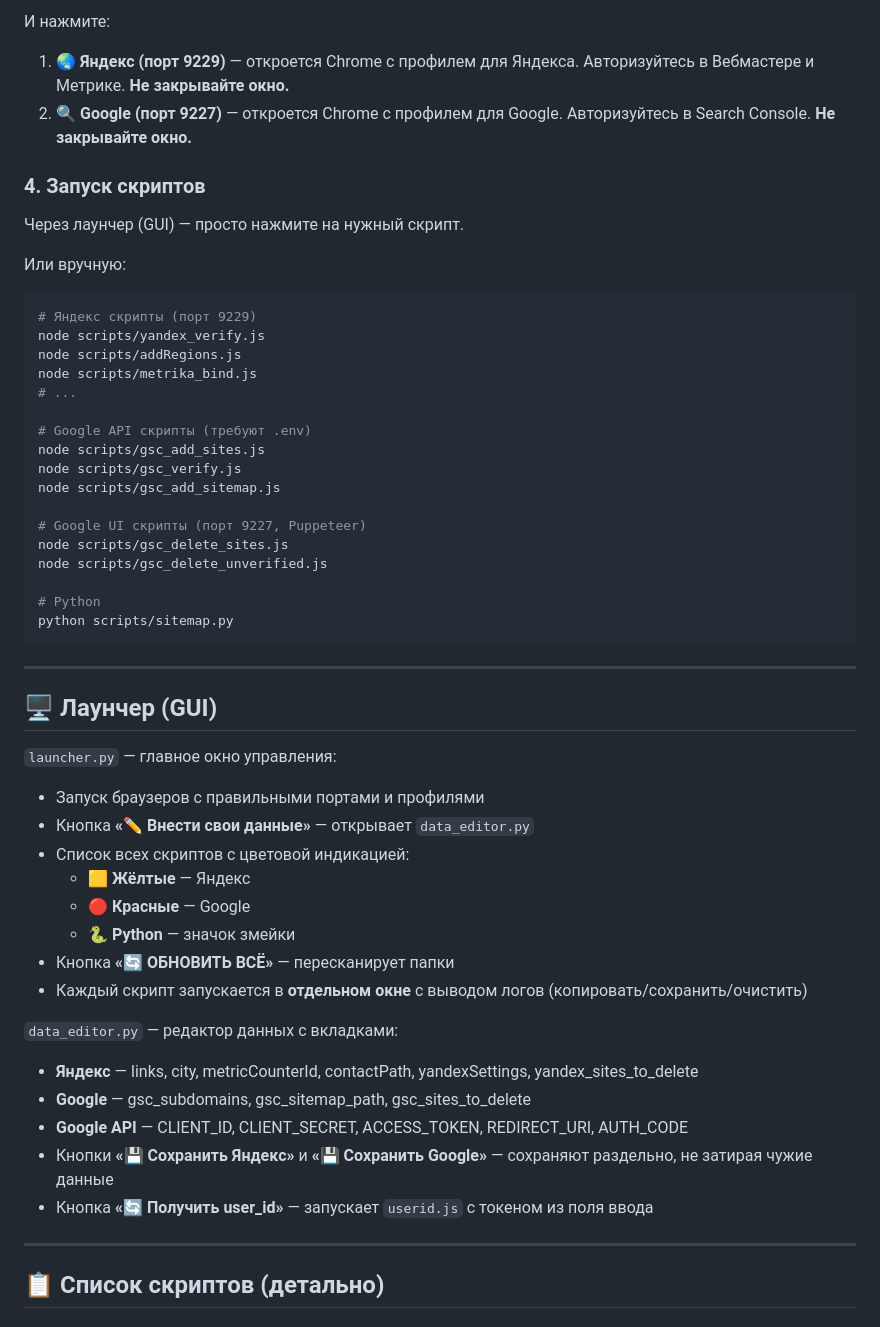
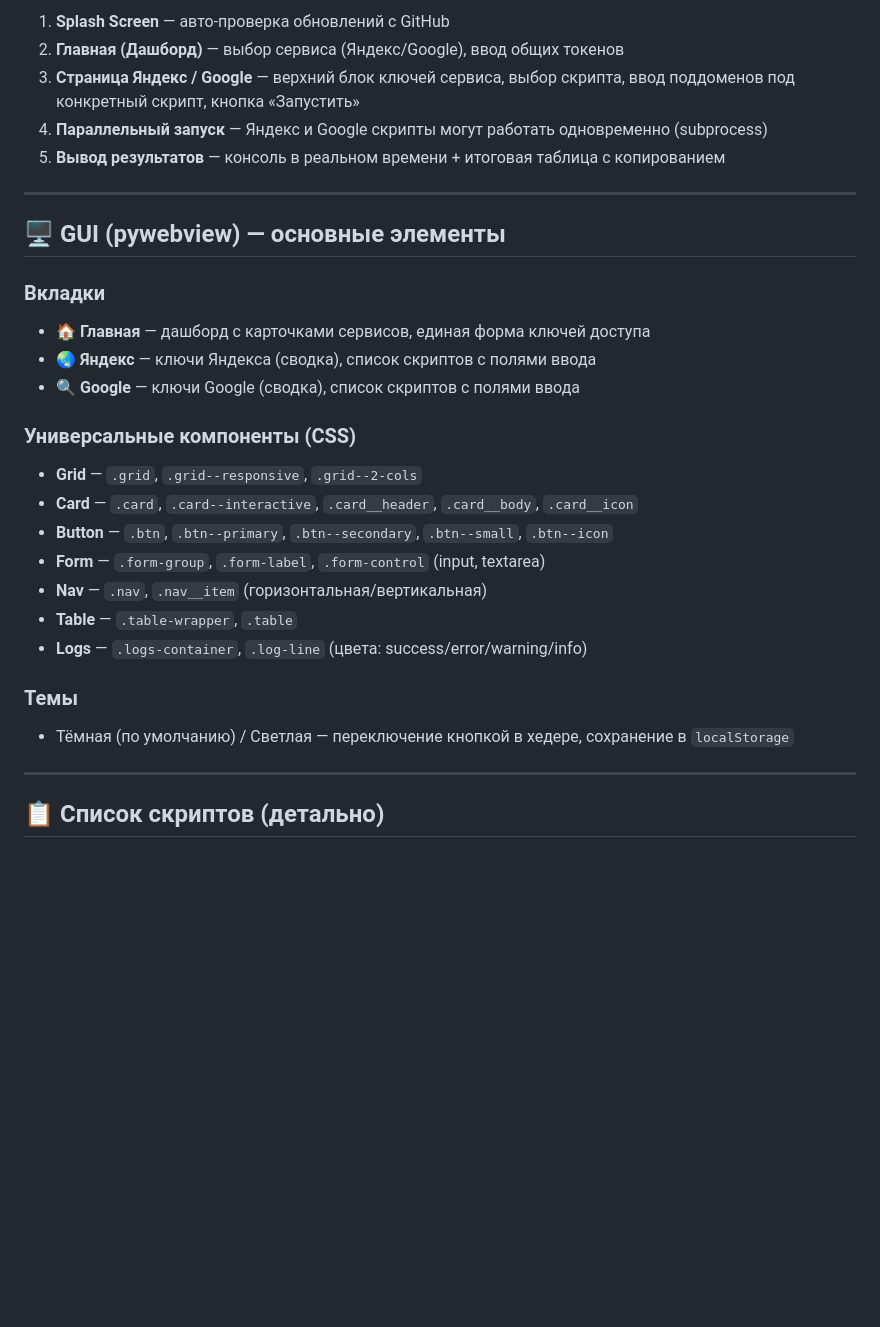
Before and after one commit to Miu-kontent/YWM-and-GSC, a Markdown page: README.md, the part around one of its changes. Rendered like a GitHub page; blank space fills up the shorter version.

````diff
--- a/README.md
+++ b/README.md
@@ -142,52 +163,29 @@ python launcher.py
-И нажмите:
-1. **🌏 Яндекс (порт 9229)** — откроется Chrome с профилем для Яндекса. Авторизуйтесь в Вебмастере и Метрике. **Не закрывайте окно.**
-2. **🔍 Google (порт 9227)** — откроется Chrome с профилем для Google. Авторизуйтесь в Search Console. **Не закрывайте окно.**
-
-### 4. Запуск скриптов
-
-Через лаунчер (GUI) — просто нажмите на нужный скрипт.
-
-Или вручную:
-```bash
-# Яндекс скрипты (порт 9229)
-node scripts/yandex_verify.js
-node scripts/addRegions.js
-node scripts/metrika_bind.js
-# ...
-
-# Google API скрипты (требуют .env)
-node scripts/gsc_add_sites.js
-node scripts/gsc_verify.js
-node scripts/gsc_add_sitemap.js
-
-# Google UI скрипты (порт 9227, Puppeteer)
-node scripts/gsc_delete_sites.js
-node scripts/gsc_delete_unverified.js
-
-# Python
-python scripts/sitemap.py
-```
+1. **Splash Screen** — авто-проверка обновлений с GitHub
+2. **Главная (Дашборд)** — выбор сервиса (Яндекс/Google), ввод общих токенов
+3. **Страница Яндекс / Google** — верхний блок ключей сервиса, выбор скрипта, ввод поддоменов под конкретный скрипт, кнопка «Запустить»
+4. **Параллельный запуск** — Яндекс и Google скрипты могут работать одновременно (subprocess)
+5. **Вывод результатов** — консоль в реальном времени + итоговая таблица с копированием
 
 ---
 
-## 🖥 Лаунчер (GUI)
+## 🖥 GUI (pywebview) — основные элементы
 
-`launcher.py` — главное окно управления:
-- Запуск браузеров с правильными портами и профилями
-- Кнопка **«✏️ Внести свои данные»** — открывает `data_editor.py`
-- Список всех скриптов с цветовой индикацией:
-  - 🟨 **Жёлтые** — Яндекс
-  - 🔴 **Красные** — Google
-  - 🐍 **Python** — значок змейки
-- Кнопка **«🔄 ОБНОВИТЬ ВСЁ»** — пересканирует папки
-- Каждый скрипт запускается в **отдельном окне** с выводом логов (копировать/сохранить/очистить)
+### Вкладки
+- **🏠 Главная** — дашборд с карточками сервисов, единая форма ключей доступа
+- **🌏 Яндекс** — ключи Яндекса (сводка), список скриптов с полями ввода
+- **🔍 Google** — ключи Google (сводка), список скриптов с полями ввода
 
-`data_editor.py` — редактор данных с вкладками:
-- **Яндекс** — links, city, metricCounterId, contactPath, yandexSettings, yandex_sites_to_delete
-- **Google** — gsc_subdomains, gsc_sitemap_path, gsc_sites_to_delete
-- **Google API** — CLIENT_ID, CLIENT_SECRET, ACCESS_TOKEN, REDIRECT_URI, AUTH_CODE
-- Кнопки **«💾 Сохранить Яндекс»** и **«💾 Сохранить Google»** — сохраняют раздельно, не затирая чужие данные
-- Кнопка **«🔄 Получить user_id»** — запускает `userid.js` с токеном из поля ввода
+### Универсальные компоненты (CSS)
+- **Grid** — `.grid`, `.grid--responsive`, `.grid--2-cols`
+- **Card** — `.card`, `.card--interactive`, `.card__header`, `.card__body`, `.card__icon`
+- **Button** — `.btn`, `.btn--primary`, `.btn--secondary`, `.btn--small`, `.btn--icon`
+- **Form** — `.form-group`, `.form-label`, `.form-control` (input, textarea)
+- **Nav** — `.nav`, `.nav__item` (горизонтальная/вертикальная)
+- **Table** — `.table-wrapper`, `.table`
+- **Logs** — `.logs-container`, `.log-line` (цвета: success/error/warning/info)
+
+### Темы
+- Тёмная (по умолчанию) / Светлая — переключение кнопкой в хедере, сохранение в `localStorage`
 
 ---
 
````
Also changed, not shown: other parts of README.md (+184 -137 lines).
